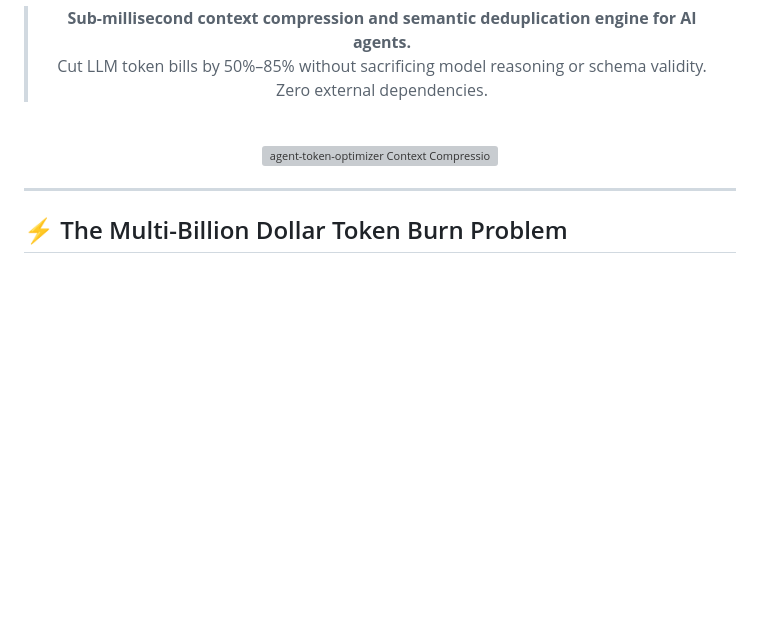
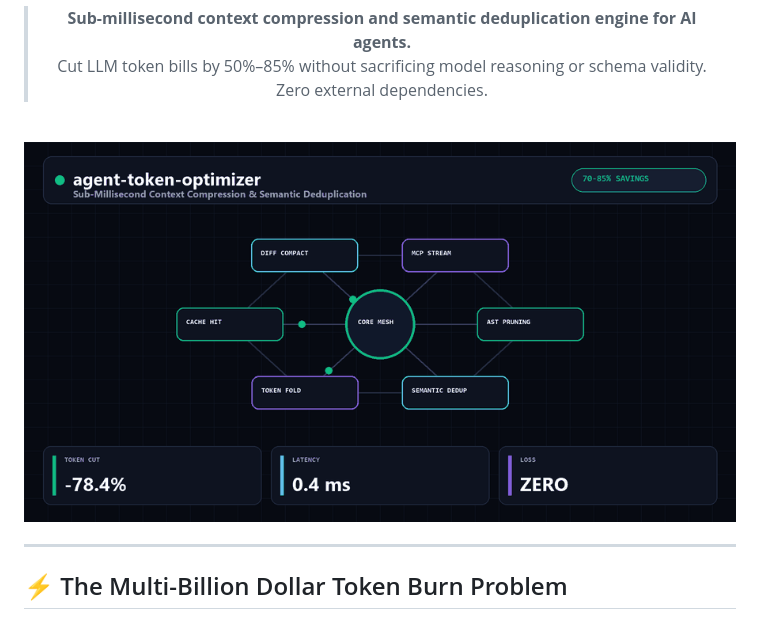
Before and after one commit to BenniAlencar/agent-token-optimizer, a Markdown page: README.md, the part around the change. Rendered like a GitHub page; pictures changed too: assets/demo.gif (added); blank space fills up the shorter version; grey boxes are pictures that could not be loaded.

Commit message:
docs(readme): standardize Benni OS header and replace terminal SVG with animated demo.gif

```diff
--- a/README.md
+++ b/README.md
@@ -18,7 +18,7 @@
 
 <br/>
 
-<img src="assets/demo.svg" alt="agent-token-optimizer Context Compression & JSON Squeezer Demo" width="100%"/>
+<img src="assets/demo.gif" alt="agent-token-optimizer Context Compression & JSON Squeezer Demo" width="100%"/>
 
 </div>
 
```
Also changed, not shown: 1 other file.
